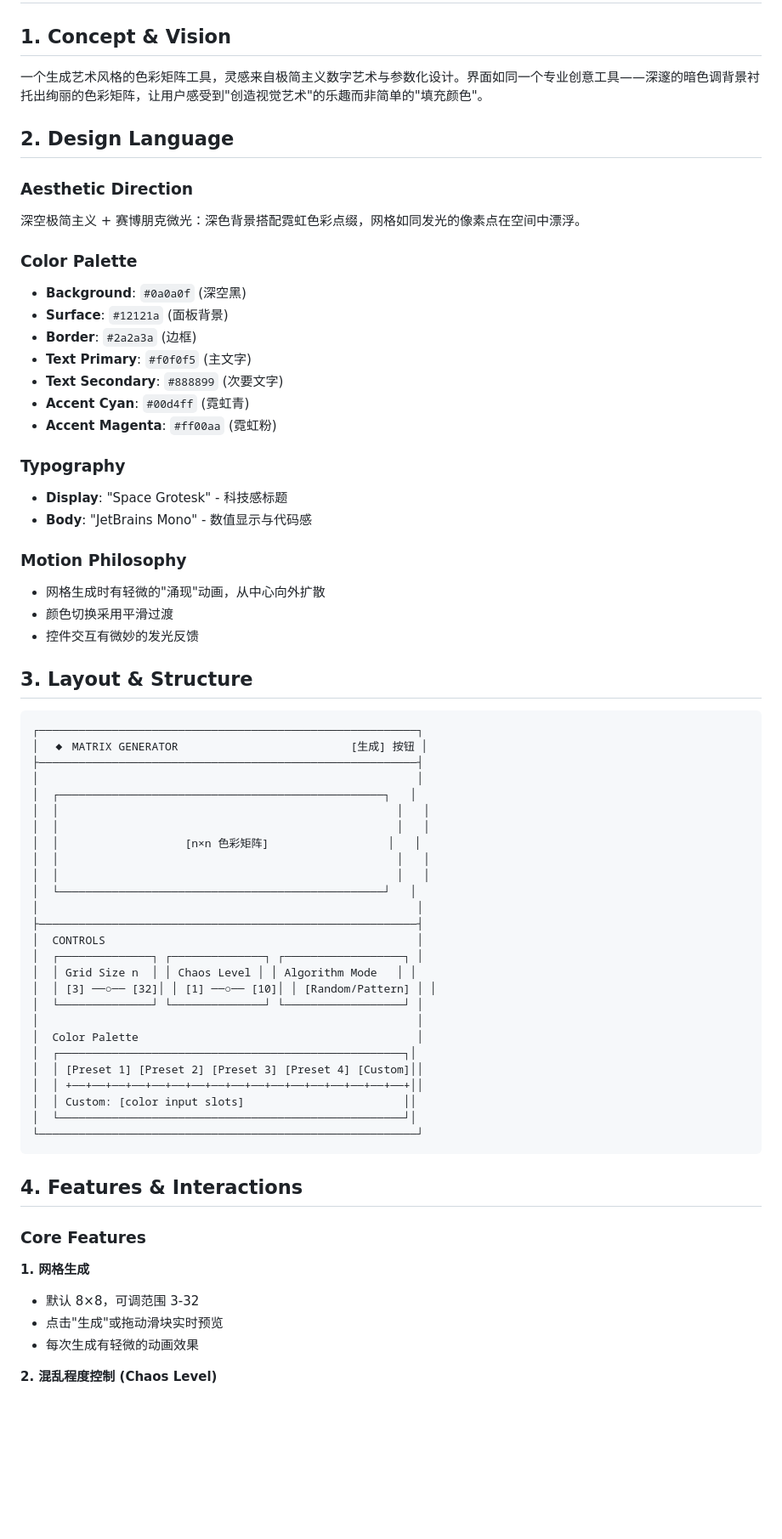
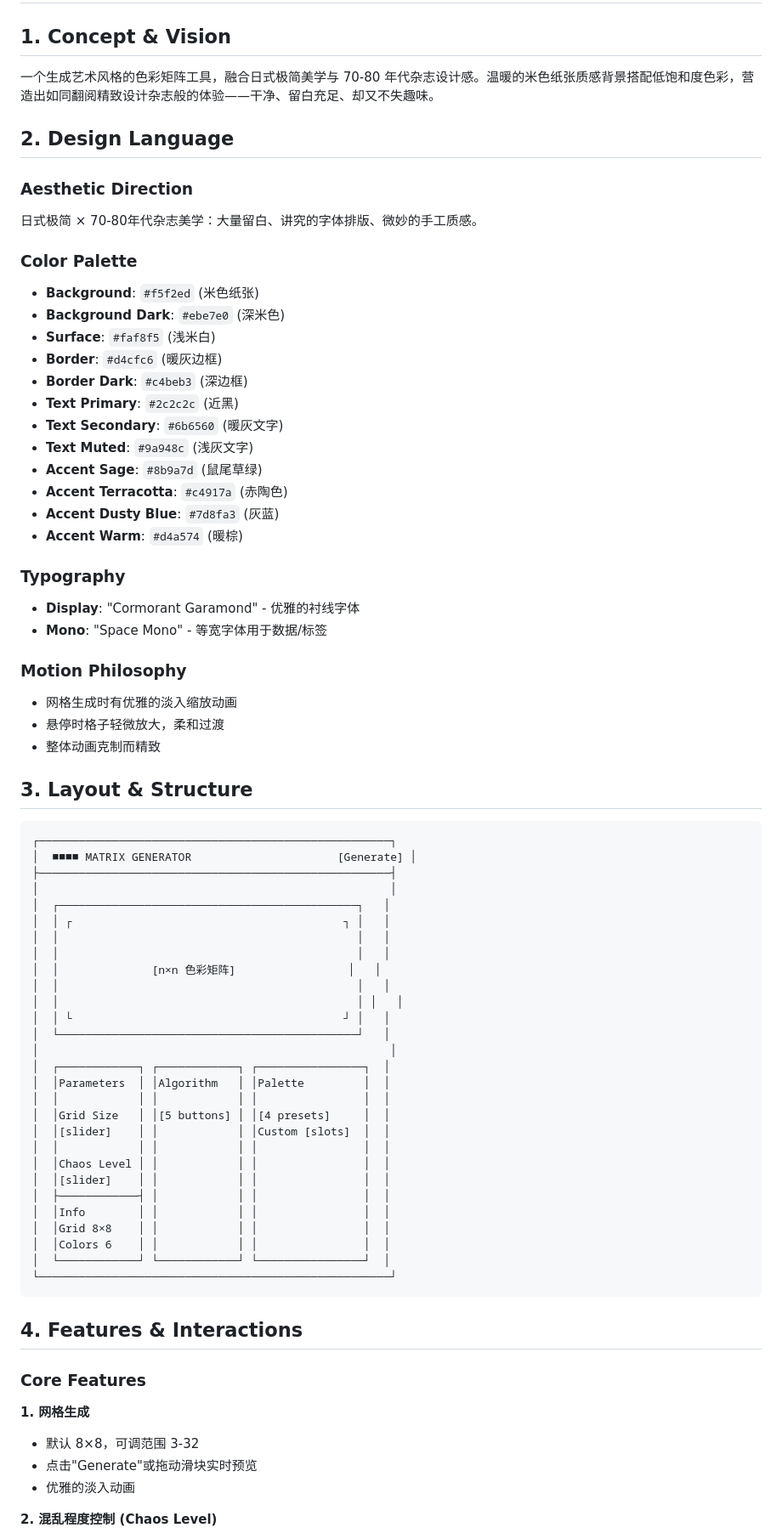
Before and after one commit to theforeveriris/matrix-generator, a Markdown page: SPEC.md, the part around one of its changes. Shown at 85% size. Rendered like a GitHub page; blank space fills up the shorter version.

Commit message:
docs: 更新 SPEC.md 反映复古极简设计风格

````diff
--- a/SPEC.md
+++ b/SPEC.md
@@ -2,60 +2,67 @@
 
 ## 1. Concept & Vision
 
-一个生成艺术风格的色彩矩阵工具，灵感来自极简主义数字艺术与参数化设计。界面如同一个专业创意工具——深邃的暗色调背景衬托出绚丽的色彩矩阵，让用户感受到"创造视觉艺术"的乐趣而非简单的"填充颜色"。
+一个生成艺术风格的色彩矩阵工具，融合日式极简美学与 70-80 年代杂志设计感。温暖的米色纸张质感背景搭配低饱和度色彩，营造出如同翻阅精致设计杂志般的体验——干净、留白充足、却又不失趣味。
 
 ## 2. Design Language
 
 ### Aesthetic Direction
-深空极简主义 + 赛博朋克微光：深色背景搭配霓虹色彩点缀，网格如同发光的像素点在空间中漂浮。
+日式极简 × 70-80年代杂志美学：大量留白、讲究的字体排版、微妙的手工质感。
 
 ### Color Palette
-- **Background**: `#0a0a0f` (深空黑)
-- **Surface**: `#12121a` (面板背景)
-- **Border**: `#2a2a3a` (边框)
-- **Text Primary**: `#f0f0f5` (主文字)
-- **Text Secondary**: `#888899` (次要文字)
-- **Accent Cyan**: `#00d4ff` (霓虹青)
-- **Accent Magenta**: `#ff00aa` (霓虹粉)
+- **Background**: `#f5f2ed` (米色纸张)
+- **Background Dark**: `#ebe7e0` (深米色)
+- **Surface**: `#faf8f5` (浅米白)
+- **Border**: `#d4cfc6` (暖灰边框)
+- **Border Dark**: `#c4beb3` (深边框)
+- **Text Primary**: `#2c2c2c` (近黑)
+- **Text Secondary**: `#6b6560` (暖灰文字)
+- **Text Muted**: `#9a948c` (浅灰文字)
+- **Accent Sage**: `#8b9a7d` (鼠尾草绿)
+- **Accent Terracotta**: `#c4917a` (赤陶色)
+- **Accent Dusty Blue**: `#7d8fa3` (灰蓝)
+- **Accent Warm**: `#d4a574` (暖棕)
 
 ### Typography
-- **Display**: "Space Grotesk" - 科技感标题
-- **Body**: "JetBrains Mono" - 数值显示与代码感
+- **Display**: "Cormorant Garamond" - 优雅的衬线字体
+- **Mono**: "Space Mono" - 等宽字体用于数据/标签
 
 ### Motion Philosophy
-- 网格生成时有轻微的"涌现"动画，从中心向外扩散
-- 颜色切换采用平滑过渡
-- 控件交互有微妙的发光反馈
+- 网格生成时有优雅的淡入缩放动画
+- 悬停时格子轻微放大，柔和过渡
+- 整体动画克制而精致
 
 ## 3. Layout & Structure
 
 ```
-┌─────────────────────────────────────────────────────────┐
-│  ◆ MATRIX GENERATOR                          [生成] 按钮 │
-├─────────────────────────────────────────────────────────┤
-│                                                         │
-│  ┌─────────────────────────────────────────────────┐   │
-│  │                                                   │   │
-│  │                                                   │   │
-│  │                   [n×n 色彩矩阵]                  │   │
-│  │                                                   │   │
-│  │                                                   │   │
-│  └─────────────────────────────────────────────────┘   │
-│                                                         │
-├─────────────────────────────────────────────────────────┤
-│  CONTROLS                                               │
-│  ┌──────────────┐ ┌──────────────┐ ┌──────────────────┐ │
-│  │ Grid Size n  │ │ Chaos Level │ │ Algorithm Mode   │ │
-│  │ [3] ──○── [32]│ │ [1] ──○── [10]│ │ [Random/Pattern] │ │
-│  └──────────────┘ └──────────────┘ └──────────────────┘ │
-│                                                         │
-│  Color Palette                                          │
-│  ┌────────────────────────────────────────────────────┐│
-│  │ [Preset 1] [Preset 2] [Preset 3] [Preset 4] [Custom]││
-│  │ +──+──+──+──+──+──+──+──+──+──+──+──+──+──+──+──+──+││
-│  │ Custom: [color input slots]                        ││
-│  └────────────────────────────────────────────────────┘│
-└─────────────────────────────────────────────────────────┘
+┌─────────────────────────────────────────────────────┐
+│  ■■■■ MATRIX GENERATOR                      [Generate] │
+├─────────────────────────────────────────────────────┤
+│                                                     │
+│  ┌─────────────────────────────────────────────┐   │
+│  │ ┌                                         ┐ │   │
+│  │                                             │   │
+│  │                                             │   │
+│  │              [n×n 色彩矩阵]                 │   │
+│  │                                             │   │
+│  │                                             │ │   │
+│  │ └                                         ┘ │   │
+│  └─────────────────────────────────────────────┘   │
+│                                                     │
+│  ┌────────────┐ ┌────────────┐ ┌────────────────┐  │
+│  │Parameters  │ │Algorithm   │ │Palette         │  │
+│  │            │ │            │ │                │  │
+│  │Grid Size   │ │[5 buttons] │ │[4 presets]     │  │
+│  │[slider]    │ │            │ │Custom [slots]  │  │
+│  │            │ │            │ │                │  │
+│  │Chaos Level │ │            │ │                │  │
+│  │[slider]    │ │            │ │                │  │
+│  ├────────────┤ │            │ │                │  │
+│  │Info        │ │            │ │                │  │
+│  │Grid 8×8    │ │            │ │                │  │
+│  │Colors 6    │ │            │ │                │  │
+│  └────────────┘ └────────────┘ └────────────────┘  │
+└─────────────────────────────────────────────────────┘
 ```
 
 ## 4. Features & Interactions
@@ -64,8 +71,8 @@
 
 **1. 网格生成**
 - 默认 8×8，可调范围 3-32
-- 点击"生成"或拖动滑块实时预览
-- 每次生成有轻微的动画效果
+- 点击"Generate"或拖动滑块实时预览
+- 优雅的淡入动画
 
 **2. 混乱程度控制 (Chaos Level)**
 - Level 1-10
````
Also changed, not shown: other parts of SPEC.md (+26 -22 lines).
